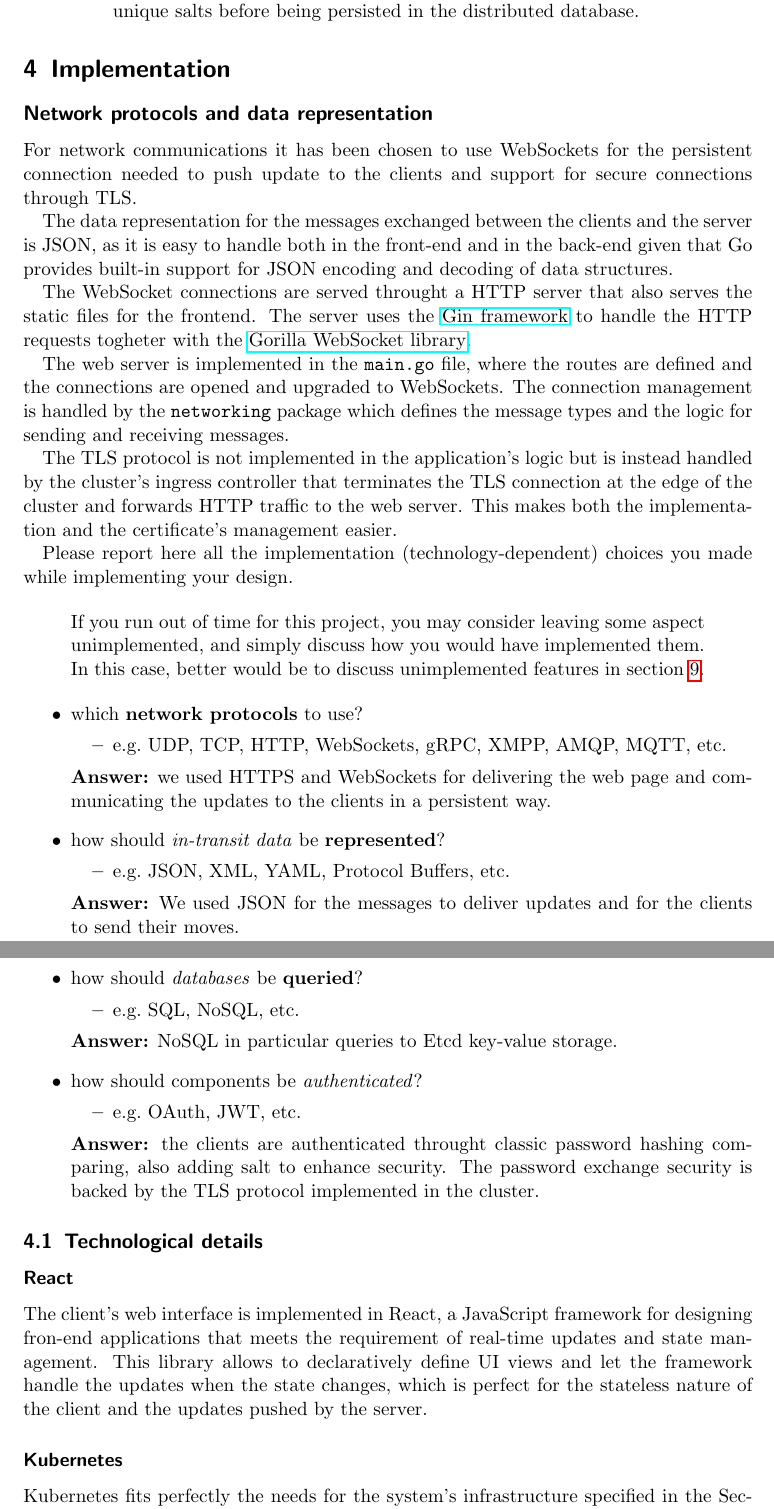
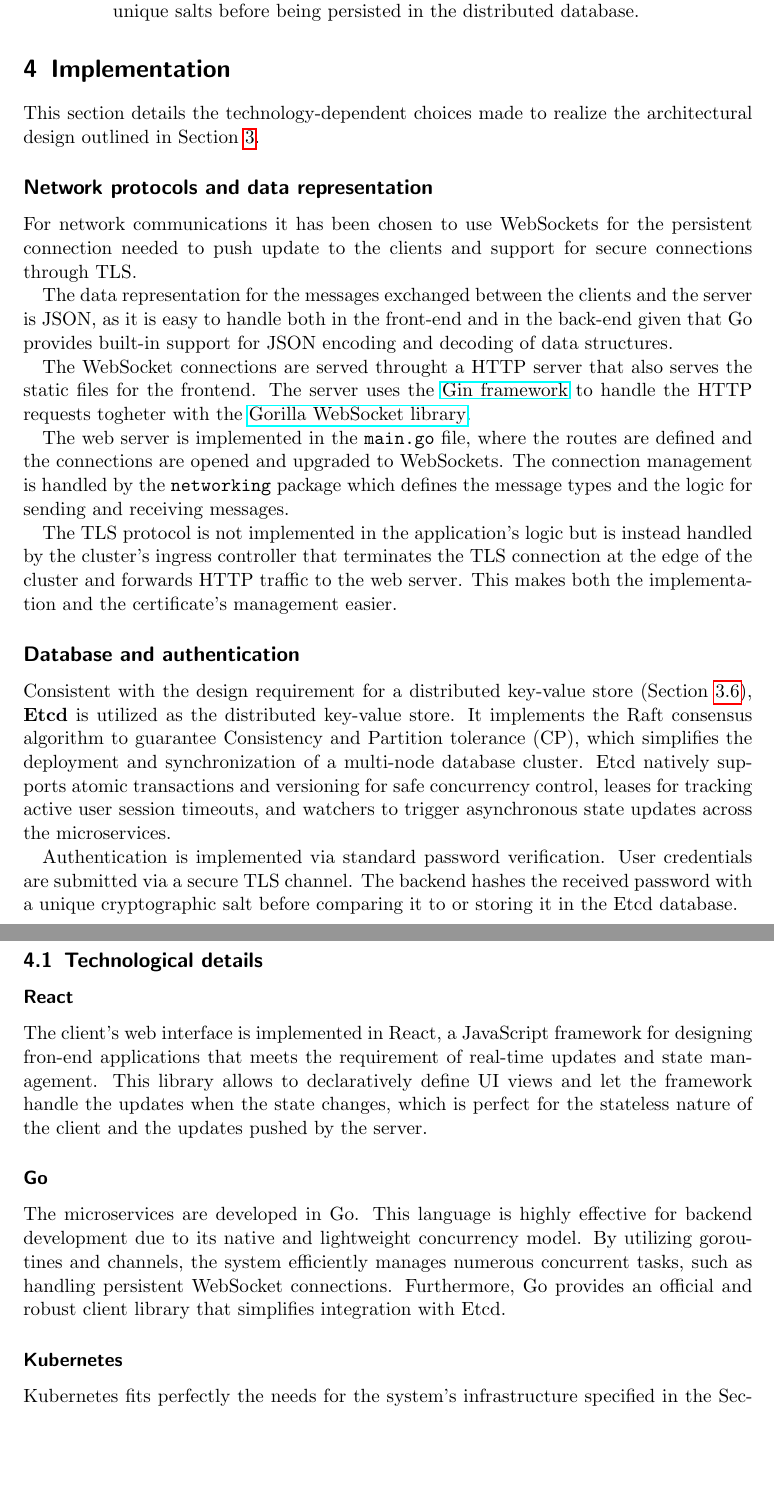
Before and after one commit to juturbo/MarafoNet, a LaTeX paper (report-src/distributed-systems-final-report.tex): two parts of pages 15 and 16 of 26, joined at a grey line, cut so that both start at the same text, the shorter picture padded with empty space. Compiled offline with pdfLaTeX.

Commit message:
feat: added etcd and golang

```diff
--- a/report-src/distributed-systems-final-report.tex
+++ b/report-src/distributed-systems-final-report.tex
@@ -466,6 +466,7 @@ The system design incorporates security measures focused on identity verificatio
 \end{itemize}
 
 \section{Implementation}\label{implementation}
+This section details the technology-dependent choices made to realize the architectural design outlined in Section~\ref{design}.
 \subsection*{Network protocols and data representation}
 For network communications it has been chosen to use WebSockets for the persistent connection needed
 to push update to the clients and support for secure connections through TLS.%
@@ -486,49 +487,10 @@ The TLS protocol is not implemented in the application's logic but is instead ha
 ingress controller that terminates the TLS connection at the edge of the cluster and forwards HTTP traffic
 to the web server. This makes both the implementation and the certificate's management easier.
 
-Please report here all the implementation (technology-dependent) choices you made while implementing your design.
+\subsection*{Database and authentication}
+Consistent with the design requirement for a distributed key-value store (Section~\ref{data-and-consistency-issues}), \textbf{Etcd} is utilized as the distributed key-value store. It implements the Raft consensus algorithm to guarantee Consistency and Partition tolerance (CP), which simplifies the deployment and synchronization of a multi-node database cluster. Etcd natively supports atomic transactions and versioning for safe concurrency control, leases for tracking active user session timeouts, and watchers to trigger asynchronous state updates across the microservices.
 
-\begin{quote}
-  If you run out of time for this project, you may consider leaving some aspect unimplemented,
-  and simply discuss how you would have implemented them.
-  %
-  In this case, better would be to discuss unimplemented features in \cref{future-works}.
-\end{quote}
-
-\begin{itemize}
-  \item which \textbf{network protocols} to use?
-  %
-  \begin{itemize}
-    \item e.g.~UDP, TCP, HTTP, WebSockets, gRPC, XMPP, AMQP, MQTT, etc.
-  \end{itemize}
-
-  \textbf{Answer:} we used HTTPS and WebSockets for delivering the web page
-  and communicating the updates to the clients in a persistent way.
-
-  \item how should \emph{in-transit data} be \textbf{represented}?
-  %
-  \begin{itemize}
-    \item e.g.~JSON, XML, YAML, Protocol Buffers, etc.
-  \end{itemize}
-  \textbf{Answer:} We used JSON for the messages to deliver updates
-  and for the clients to send their moves.
-
-  \item how should \emph{databases} be \textbf{queried}?
-  %
-  \begin{itemize}
-    \item e.g.~SQL, NoSQL, etc.
-  \end{itemize}
-  \textbf{Answer:} NoSQL in particular queries to Etcd key-value storage.
-
-  \item how should components be \emph{authenticated}?
-  %
-  \begin{itemize}
-    \item e.g.~OAuth, JWT, etc.
-  \end{itemize}
-  \textbf{Answer:} the clients are authenticated throught classic password
-  hashing comparing, also adding salt to enhance security. The password
-  exchange security is backed by the TLS protocol implemented in the cluster.
-\end{itemize}
+Authentication is implemented via standard password verification. User credentials are submitted via a secure TLS channel. The backend hashes the received password with a unique cryptographic salt before comparing it to or storing it in the Etcd database.
 
 \subsection{Technological details}\label{technological-details}
 
@@ -538,6 +500,8 @@ applications that meets the requirement of real-time updates and state managemen
 This library allows to declaratively define UI views and let the framework handle the updates
 when the state changes, which is perfect for the stateless nature of the client and the updates
 pushed by the server.
+\subsubsection*{Go}
+The microservices are developed in Go. This language is highly effective for backend development due to its native and lightweight concurrency model. By utilizing goroutines and channels, the system efficiently manages numerous concurrent tasks, such as handling persistent WebSocket connections. Furthermore, Go provides an official and robust client library that simplifies integration with Etcd.
 \subsubsection*{Kubernetes}
 Kubernetes fits perfectly the needs for the system's infrastructure
 specified in the Section~\ref{infrastructure}. It provides an API to
```
